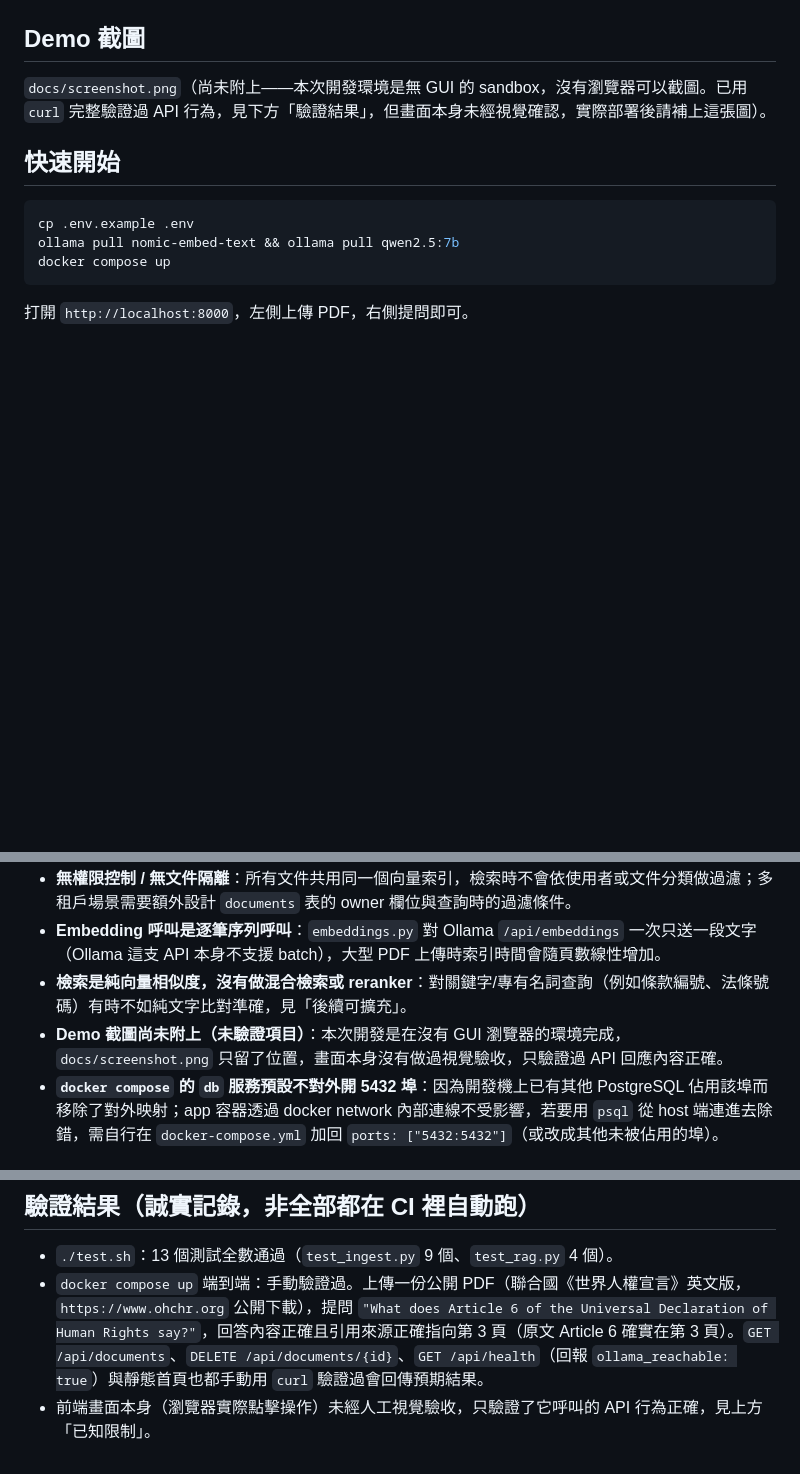
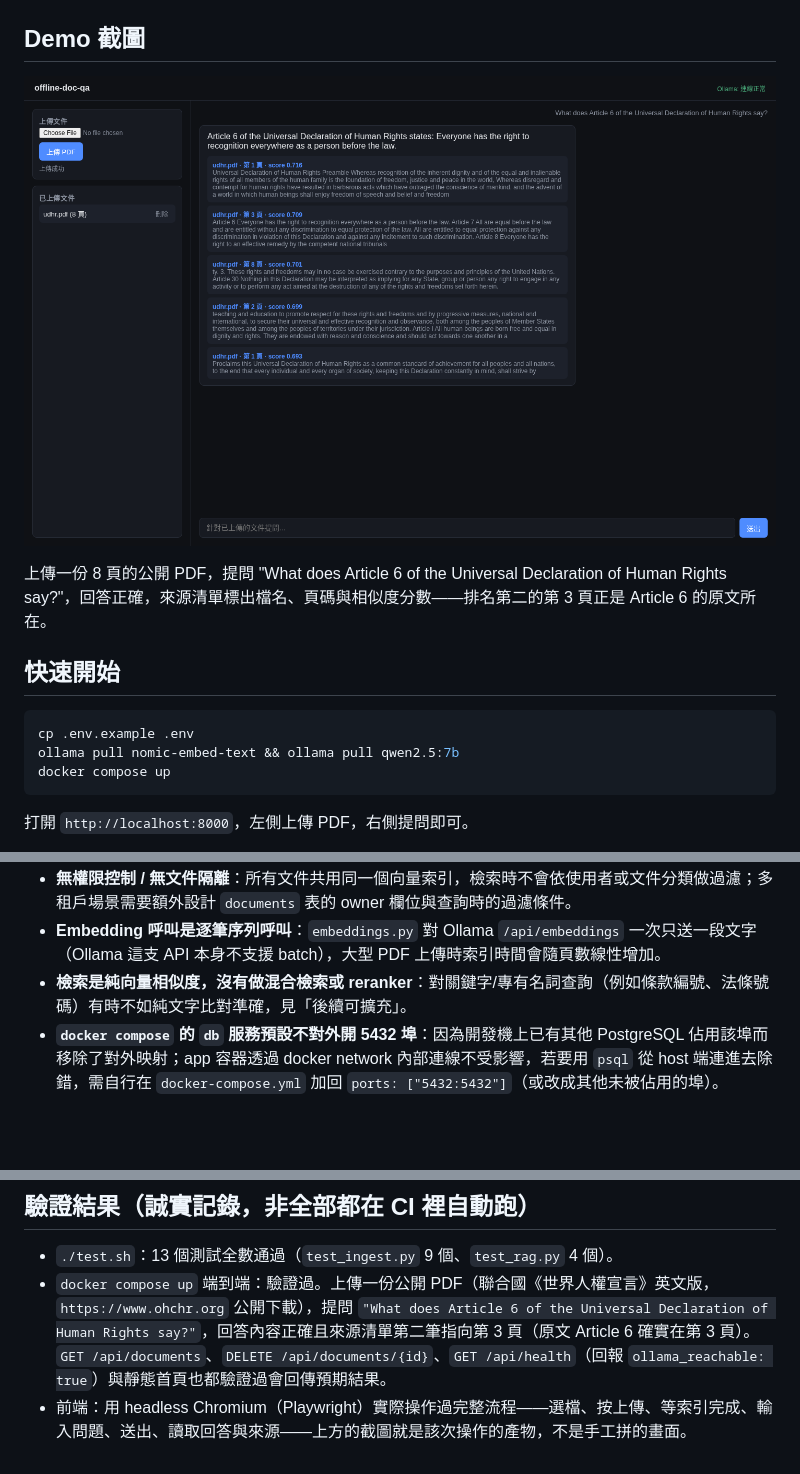
Before and after one commit to HJJ8451881/offline-doc-qa, a Markdown page: README.md, 3 parts joined by grey strips. Drawn GitHub-style; pictures changed too: docs/screenshot.png (added); blank space fills up the shorter version.

```diff
--- a/README.md
+++ b/README.md
@@ -26,7 +26,9 @@ flowchart LR
 
 ## Demo 截圖
 
-`docs/screenshot.png`（尚未附上——本次開發環境是無 GUI 的 sandbox，沒有瀏覽器可以截圖。已用 `curl` 完整驗證過 API 行為，見下方「驗證結果」，但畫面本身未經視覺確認，實際部署後請補上這張圖）。
+![上傳《世界人權宣言》後提問，回答附五筆來源，第 3 頁正是 Article 6 原文](docs/screenshot.png)
+
+上傳一份 8 頁的公開 PDF，提問 "What does Article 6 of the Universal Declaration of Human Rights say?"，回答正確，來源清單標出檔名、頁碼與相似度分數——排名第二的第 3 頁正是 Article 6 的原文所在。
 
 ## 快速開始
 
@@ -70,7 +72,6 @@ docker compose up
 - **無權限控制 / 無文件隔離**：所有文件共用同一個向量索引，檢索時不會依使用者或文件分類做過濾；多租戶場景需要額外設計 `documents` 表的 owner 欄位與查詢時的過濾條件。
 - **Embedding 呼叫是逐筆序列呼叫**：`embeddings.py` 對 Ollama `/api/embeddings` 一次只送一段文字（Ollama 這支 API 本身不支援 batch），大型 PDF 上傳時索引時間會隨頁數線性增加。
 - **檢索是純向量相似度，沒有做混合檢索或 reranker**：對關鍵字/專有名詞查詢（例如條款編號、法條號碼）有時不如純文字比對準確，見「後續可擴充」。
-- **Demo 截圖尚未附上（未驗證項目）**：本次開發是在沒有 GUI 瀏覽器的環境完成，`docs/screenshot.png` 只留了位置，畫面本身沒有做過視覺驗收，只驗證過 API 回應內容正確。
 - **`docker compose` 的 `db` 服務預設不對外開 5432 埠**：因為開發機上已有其他 PostgreSQL 佔用該埠而移除了對外映射；app 容器透過 docker network 內部連線不受影響，若要用 `psql` 從 host 端連進去除錯，需自行在 `docker-compose.yml` 加回 `ports: ["5432:5432"]`（或改成其他未被佔用的埠）。
 
 ## 後續可擴充
@@ -92,5 +93,5 @@ docker compose up
 ## 驗證結果（誠實記錄，非全部都在 CI 裡自動跑）
 
 - `./test.sh`：13 個測試全數通過（`test_ingest.py` 9 個、`test_rag.py` 4 個）。
-- `docker compose up` 端到端：手動驗證過。上傳一份公開 PDF（聯合國《世界人權宣言》英文版，`https://www.ohchr.org` 公開下載），提問 `"What does Article 6 of the Universal Declaration of Human Rights say?"`，回答內容正確且引用來源正確指向第 3 頁（原文 Article 6 確實在第 3 頁）。`GET /api/documents`、`DELETE /api/documents/{id}`、`GET /api/health`（回報 `ollama_reachable: true`）與靜態首頁也都手動用 `curl` 驗證過會回傳預期結果。
-- 前端畫面本身（瀏覽器實際點擊操作）未經人工視覺驗收，只驗證了它呼叫的 API 行為正確，見上方「已知限制」。
+- `docker compose up` 端到端：驗證過。上傳一份公開 PDF（聯合國《世界人權宣言》英文版，`https://www.ohchr.org` 公開下載），提問 `"What does Article 6 of the Universal Declaration of Human Rights say?"`，回答內容正確且來源清單第二筆指向第 3 頁（原文 Article 6 確實在第 3 頁）。`GET /api/documents`、`DELETE /api/documents/{id}`、`GET /api/health`（回報 `ollama_reachable: true`）與靜態首頁也都驗證過會回傳預期結果。
+- 前端：用 headless Chromium（Playwright）實際操作過完整流程——選檔、按上傳、等索引完成、輸入問題、送出、讀取回答與來源——上方的截圖就是該次操作的產物，不是手工拼的畫面。
```
Also changed, not shown: _doc/2026-08-21_frontend-verification.md (added, +43 -0 lines).
